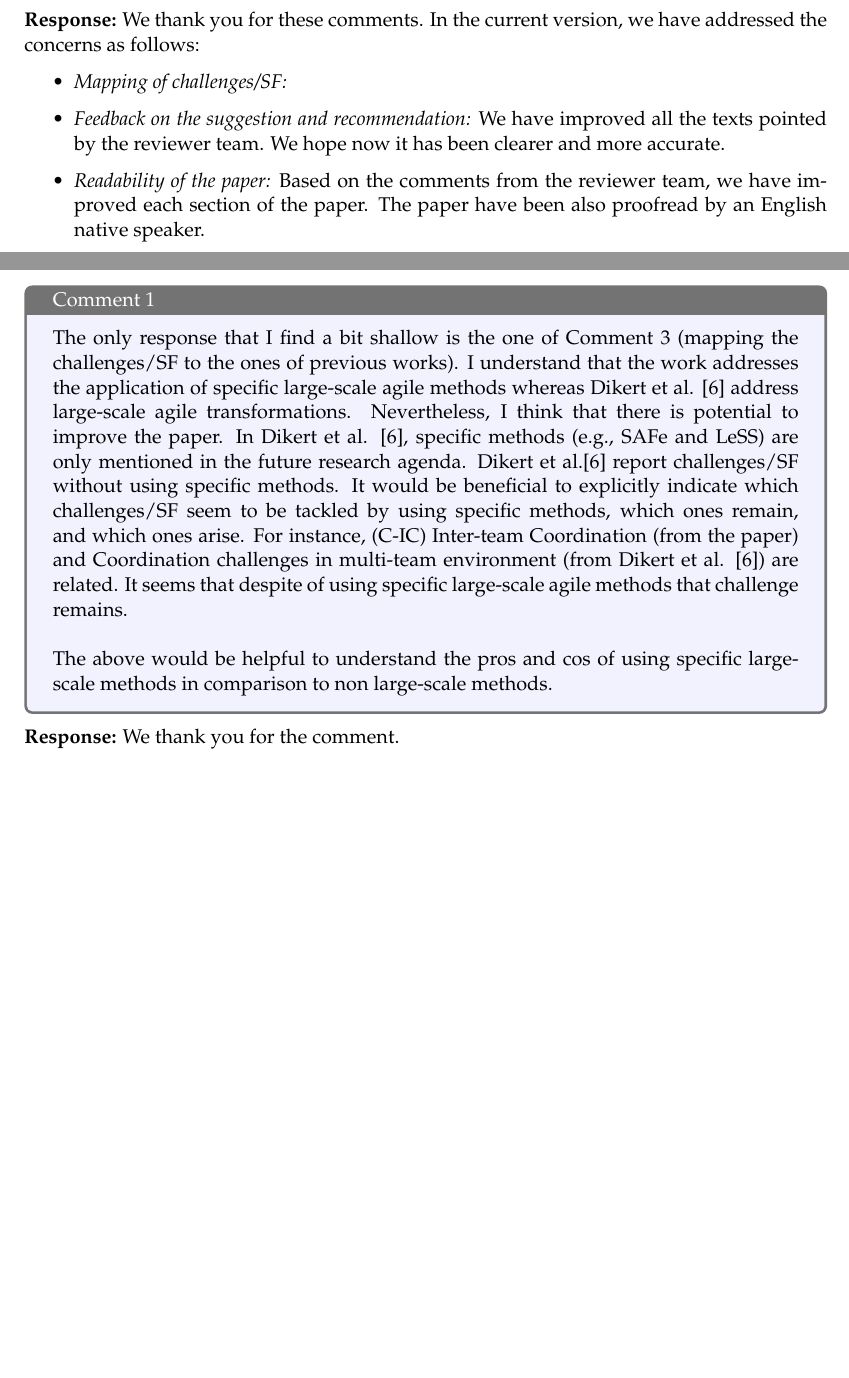
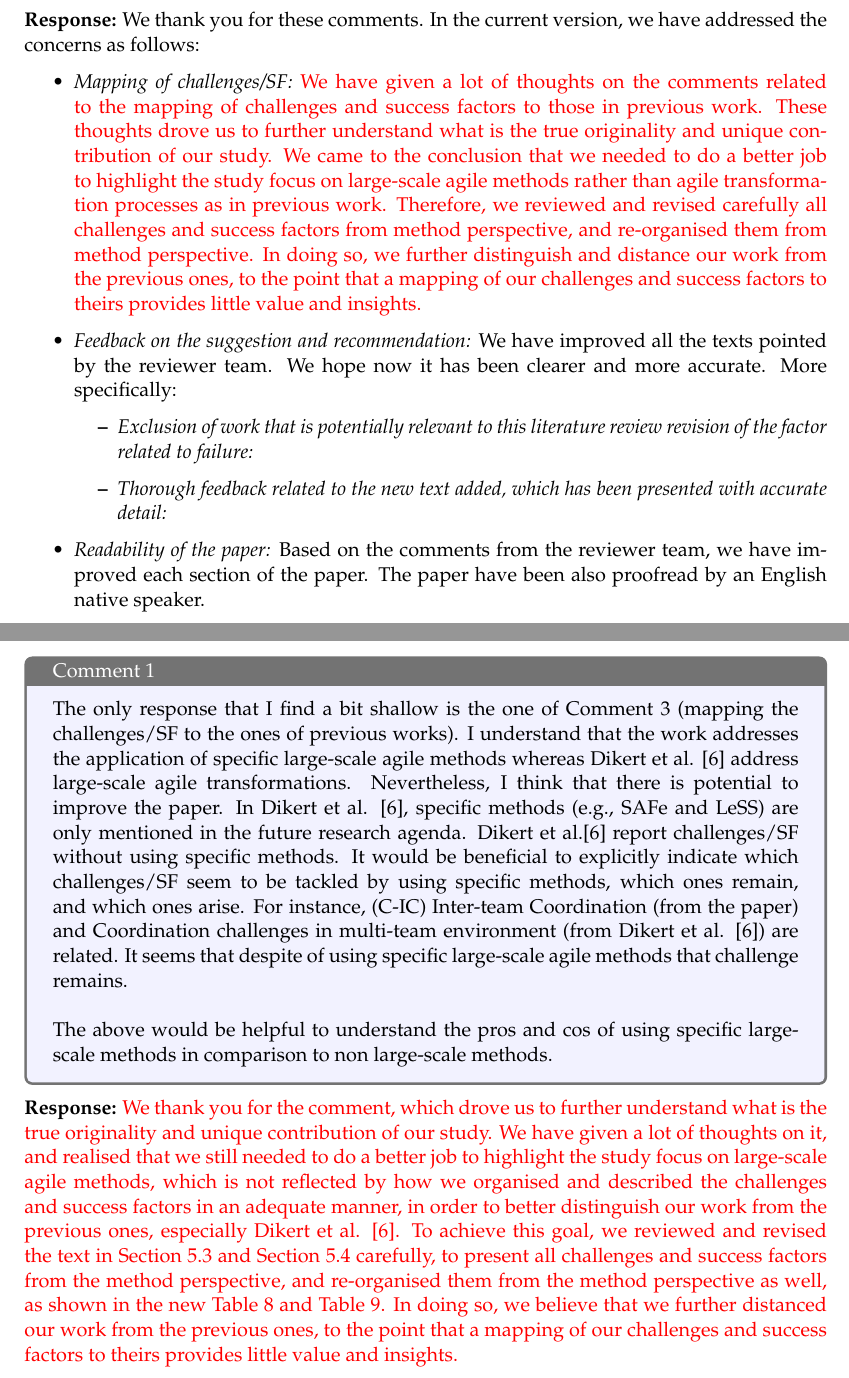
Before and after one commit to hanson135/tse_2nd_rejoinder, a LaTeX document (rejoinder.tex): two parts of pages 2 and 3 of 8, joined at a grey line, cut so that both start at the same text, the shorter picture padded with empty space. Compiled offline with pdfLaTeX.

Commit message:
answer update to AE and Reviewer 1

```diff
--- a/rejoinder.tex
+++ b/rejoinder.tex
@@ -85,8 +85,12 @@ urlcolor=black!70!green           % color of external links
 \textbf{Response:}
 We thank you for these comments. In the current version, we have addressed the concerns as follows:
 \begin{itemize}
-	\item \textit{Mapping of challenges/SF:}
-	\item \textit{Feedback on the suggestion and recommendation:} We have improved all the texts pointed by the reviewer team. We hope now it has been clearer and more accurate.
+	\item \textit{Mapping of challenges/SF:} \textcolor{red}{We have given a lot of thoughts on the comments related to the mapping of challenges and success factors to those in previous work. These thoughts drove us to further understand what is the true originality and unique contribution of our study. We came to the conclusion that we needed to do a better job to highlight the study focus on large-scale agile methods rather than agile transformation processes as in previous work. Therefore, we reviewed and revised carefully all challenges and success factors from method perspective, and re-organised them from method perspective. In doing so, we further distinguish and distance our work from the previous ones, to the point that a mapping of our challenges and success factors to theirs provides little value and insights.}
+	\item \textit{Feedback on the suggestion and recommendation:} We have improved all the texts pointed by the reviewer team. We hope now it has been clearer and more accurate. More specifically:
+		\begin{itemize}
+			\item \textit{Exclusion of work that is potentially relevant to this literature review revision of the factor related to failure:}
+			\item \textit{Thorough feedback related to the new text added, which has been presented with accurate detail:}
+		\end{itemize}
 	\item \textit{Readability of the paper:} Based on the comments from the reviewer team, we have improved
 each section of the paper. The paper have been also proofread by an English native speaker.
 \end{itemize}
@@ -98,7 +102,7 @@ each section of the paper. The paper have been also proofread by an English nati
 
 The above would be helpful to understand the pros and cos of using specific large-scale methods in comparison to non large-scale methods.}
 \textbf{Response:}
-We thank you for the comment.
+\textcolor{red}{We thank you for the comment, which drove us to further understand what is the true originality and unique contribution of our study. We have given a lot of thoughts on it, and realised that we still needed to do a better job to highlight the study focus on large-scale agile methods, which is not reflected by how we organised and described the challenges and success factors in an adequate manner, in order to better distinguish our work from the previous ones, especially Dikert et al. [6]. To achieve this goal, we reviewed and revised the text in Section 5.3 and Section 5.4 carefully, to present all challenges and success factors from the method perspective, and re-organised them from the method perspective as well, as shown in the new Table 8 and Table 9. In doing so, we believe that we further distanced our work from the previous ones, to the point that a mapping of our challenges and success factors to theirs provides little value and insights. }
 
 \clearpage
 
```
